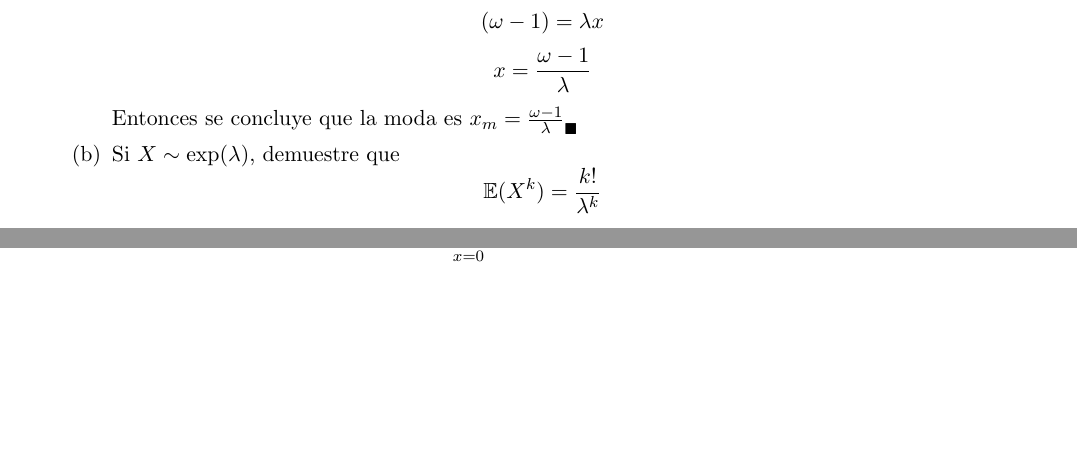
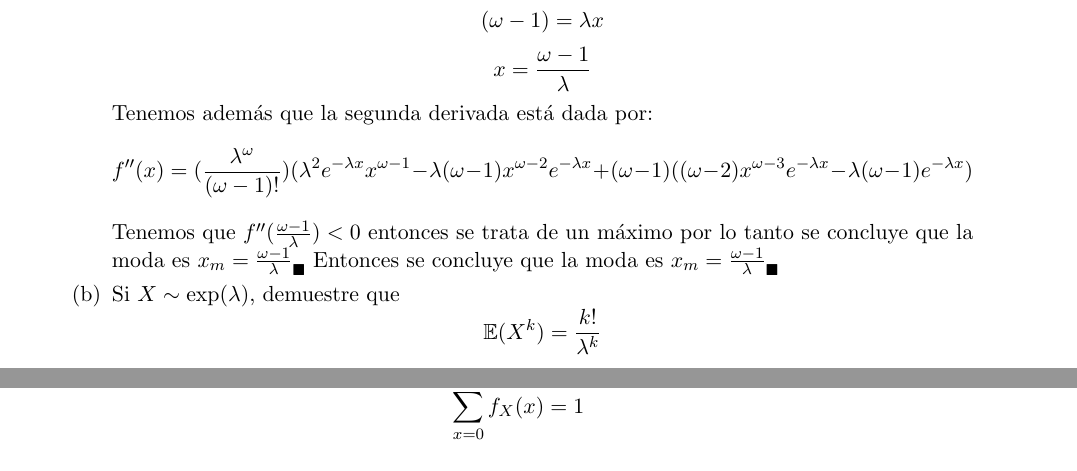
Before and after one commit to Probabilicious/Tarea-VI, a LaTeX problem sheet (tarea6.tex): two parts of pages 4 and 6 of 6, joined at a grey line, cut so that both start at the same text, the shorter picture padded with empty space. Compiled offline with pdfLaTeX.

Commit message:
Update tarea6.tex

```diff
--- a/tarea6.tex
+++ b/tarea6.tex
@@ -153,6 +153,9 @@
 				\textit{Demostración:} Tomemos como caso base $\Gamma(1)$ tenemos que $$\Gamma(1)=\int_{0}^{\infty}e^{-x}x^{1-1}dx=\int_{0}^{\infty}e^{-x}dx=[-e^{-x}]_{0}^{\infty}=\lim_{x\rightarrow \infty}(-e^{-x})+e^{-0}=1$$
 				Ahora supongamos que para $n$ se cumple $\Gamma(n)=(n-1)!$. Demostremos que para $\Gamma(n+1)$ se cumple que $\Gamma(n+1)=n!$. Tenemos que: $$\Gamma(n+1)=\int_{0}^{\infty}e^{-x}x^{n+1-1}dx=\int_{0}^{\infty}e^{-x}x^{n}dx$$ Utilizando integración por partes uno puede ver que es igual a $$=[-x^{n}e^{-x}]_{0}^{\infty}+\int_{0}^{\infty}n  x^{n-1}e^{-x}dx=\lim_{x\rightarrow \infty}(-x^n e^{-x})-(-0^{n} e^{-0})+n\int_{0}^{\infty}x^{n-1}e^{-x}dx$$ $$=n\int_{0}^{\infty}x^{n-1}e^{-x}dx=n\Gamma(n)$$
 				Y esto resulta de conocer previamente que $\lim_{x \rightarrow \infty}(-x^{n}e^{-x})=0$. Además, como por hipótesis de inducción tenemos que $\Gamma(n)=(n-1)!$ se sigue que $$n\Gamma(n)=n(n-1)!=n!_{\blacktriangle}$$ Entonces, tenemos que $$f(x)=\frac{\lambda e^{-\lambda x}(\lambda x)^{\omega-1}}{(\omega-1)!}=\frac{(\lambda)^{\omega}e^{-\lambda x}x^{\omega-1}}{(\omega-1)!}=\frac{\lambda^{\omega}}{(\omega-1)!}(e^{-\lambda x}x^{\omega-1})$$ Tenemos entonces que la derivada estará dada por $$f'(x)=(\frac{\lambda^{\omega}}{(\omega-1)!}) (-\lambda e^{-\lambda x}x^{\omega-1}+(\omega-1)x^{\omega-2}e^{-\lambda x})$$ Y se hace cero cuando $$ -\lambda e^{-\lambda x}x^{\omega-1}+(\omega-1)x^{\omega-2}e^{-\lambda x}=0$$ $$(\omega-1)x^{\omega-2} e^{-\lambda x}=\lambda e^{-\lambda x}x^{\omega-1}$$ $$(\omega-1)=\lambda (\frac{e^{-\lambda x} x^{\omega-1}}{e^{-\lambda x}x^{\omega-2}})$$ $$(\omega-1)=\lambda x$$ $$x=\frac{\omega-1}{\lambda}$$
+	Tenemos además que la segunda derivada está dada por:
+				$$f''(x)=(\frac{\lambda^{\omega}}{(\omega-1)!})(\lambda^2 e^{-\lambda x}x^{\omega-1}-\lambda(\omega-1)x^{\omega-2}e^{-\lambda x}+(\omega-1)((\omega-2)x^{\omega-3}e^{-\lambda x}-\lambda(\omega-1)e^{-\lambda x})$$
+				Tenemos que $f''(\frac{\omega-1}{\lambda})<0$ entonces se trata de un máximo por lo tanto se concluye que la moda es $x_{m}=\frac{\omega-1}{\lambda}_{\blacksquare}$
 				Entonces se concluye que la moda es $x_{m}=\frac{\omega-1}{\lambda}_{\blacksquare}$
 				}
 
```
